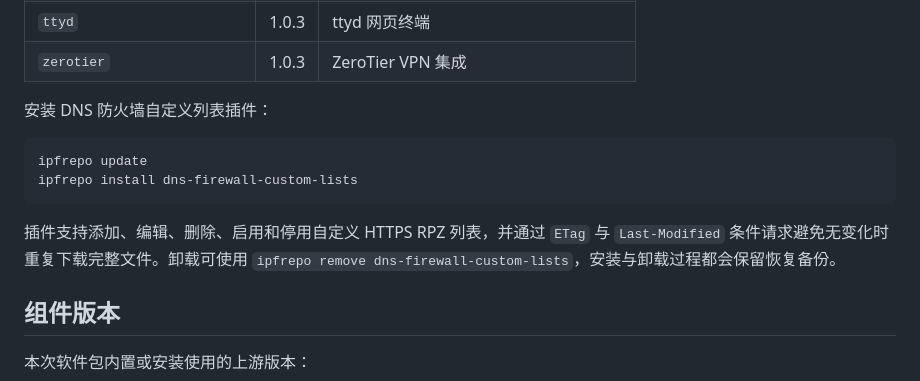
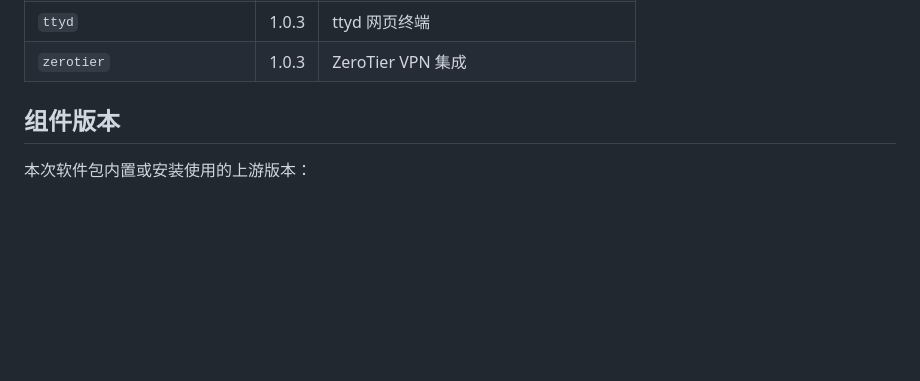
Before and after one commit to Opnwall/IPFire-repo, a Markdown page: README.md, the part around the change. Rendered like a GitHub page; blank space fills up the shorter version.

````diff
--- a/README.md
+++ b/README.md
@@ -69,14 +69,6 @@ ipfrepo upgrade                    # 升级已安装插件
 | `ttyd` | 1.0.3 | ttyd 网页终端 |
 | `zerotier` | 1.0.3 | ZeroTier VPN 集成 |
 
-安装 DNS 防火墙自定义列表插件：
-
-```bash
-ipfrepo update
-ipfrepo install dns-firewall-custom-lists
-```
-
-插件支持添加、编辑、删除、启用和停用自定义 HTTPS RPZ 列表，并通过 `ETag` 与 `Last-Modified` 条件请求避免无变化时重复下载完整文件。卸载可使用 `ipfrepo remove dns-firewall-custom-lists`，安装与卸载过程都会保留恢复备份。
 
 ## 组件版本
 
````
